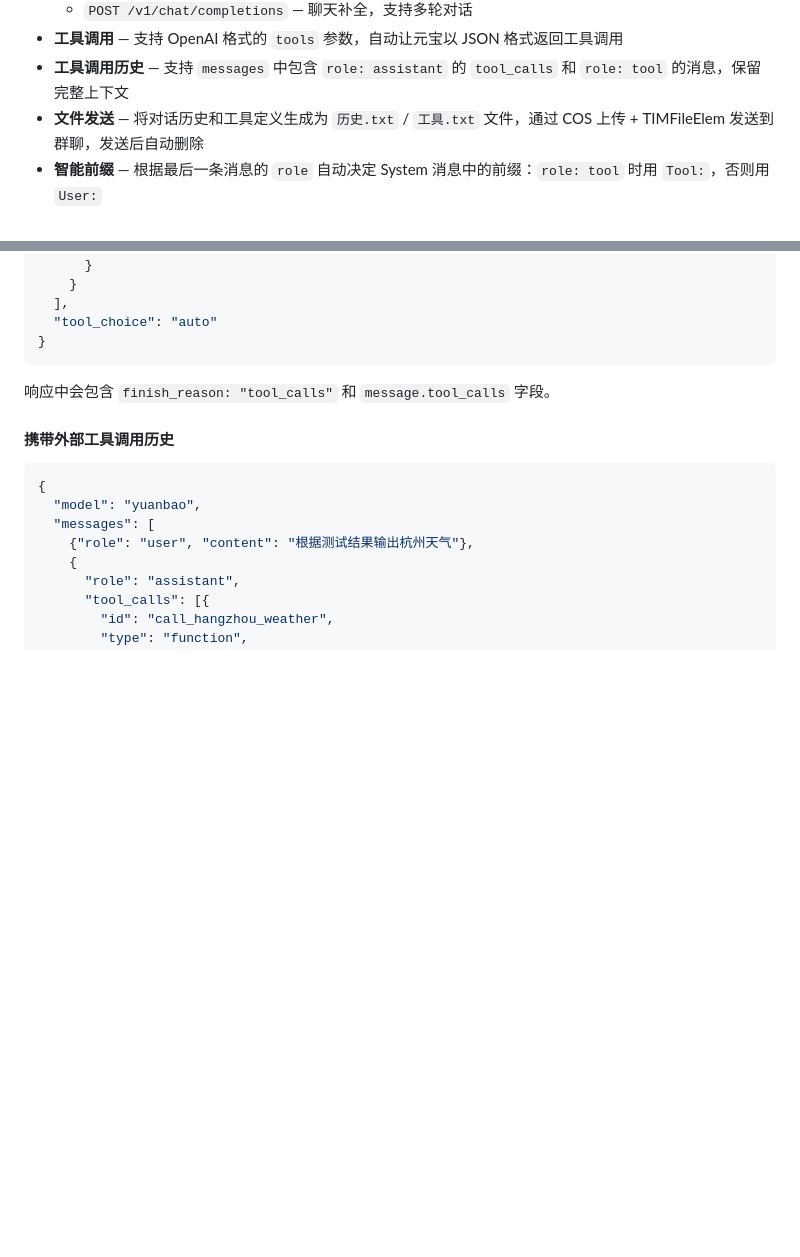
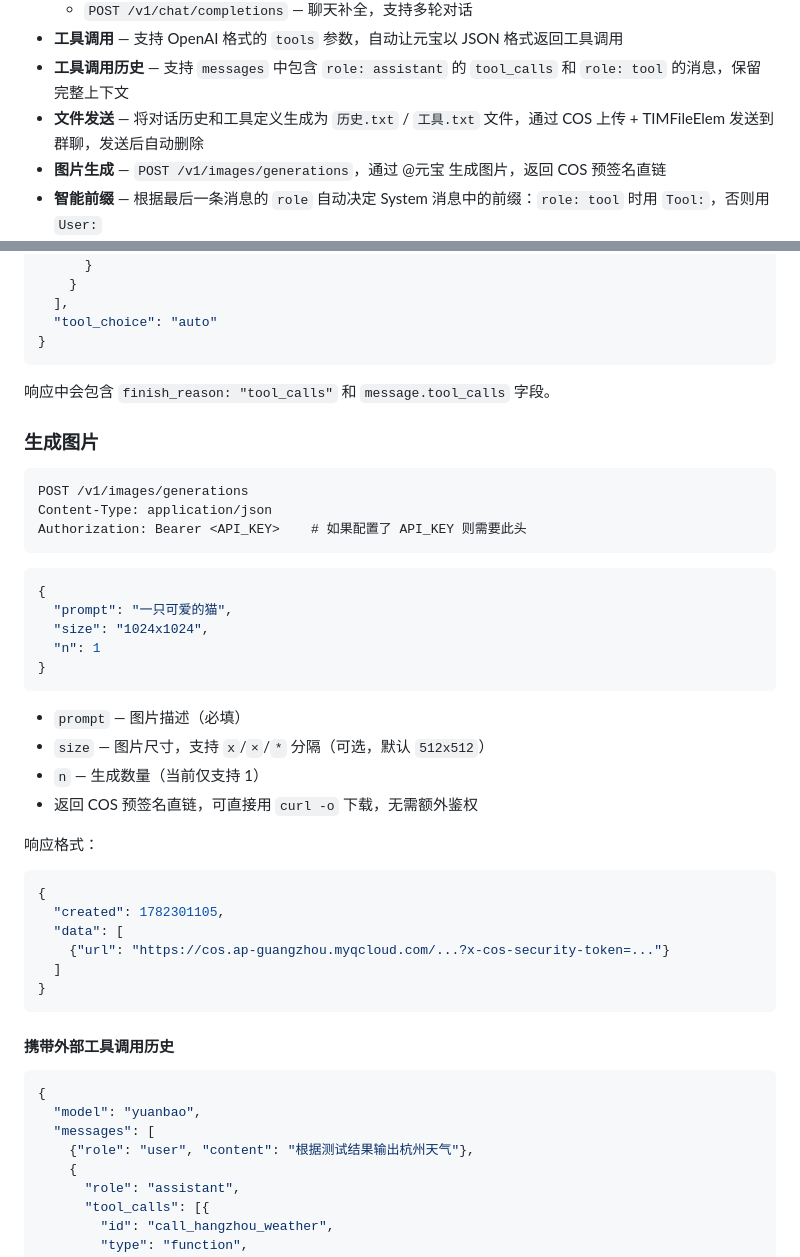
Before and after one commit to anxi78/FreeYuanBaoProxyAPI, a Markdown page: README.md, 2 parts joined by grey strips. Rendered like a GitHub page; blank space fills up the shorter version.

Commit message:
docs: README 添加 /v1/images/generations 图片生成端点文档

````diff
--- a/README.md
+++ b/README.md
@@ -13,6 +13,7 @@
 - **工具调用** — 支持 OpenAI 格式的 `tools` 参数，自动让元宝以 JSON 格式返回工具调用
 - **工具调用历史** — 支持 `messages` 中包含 `role: assistant` 的 `tool_calls` 和 `role: tool` 的消息，保留完整上下文
 - **文件发送** — 将对话历史和工具定义生成为 `历史.txt` / `工具.txt` 文件，通过 COS 上传 + TIMFileElem 发送到群聊，发送后自动删除
+- **图片生成** — `POST /v1/images/generations`，通过 @元宝 生成图片，返回 COS 预签名直链
 - **智能前缀** — 根据最后一条消息的 `role` 自动决定 System 消息中的前缀：`role: tool` 时用 `Tool:`，否则用 `User:`
 - API Key 鉴权（可选）
 - 无文件日志，仅输出到控制台
@@ -108,6 +109,38 @@ Authorization: Bearer <API_KEY>    # 如果配置了 API_KEY 则需要此头
 
 响应中会包含 `finish_reason: "tool_calls"` 和 `message.tool_calls` 字段。
 
+### 生成图片
+
+```
+POST /v1/images/generations
+Content-Type: application/json
+Authorization: Bearer <API_KEY>    # 如果配置了 API_KEY 则需要此头
+```
+
+```json
+{
+  "prompt": "一只可爱的猫",
+  "size": "1024x1024",
+  "n": 1
+}
+```
+
+- `prompt` — 图片描述（必填）
+- `size` — 图片尺寸，支持 `x`/`×`/`*` 分隔（可选，默认 `512x512`）
+- `n` — 生成数量（当前仅支持 1）
+- 返回 COS 预签名直链，可直接用 `curl -o` 下载，无需额外鉴权
+
+响应格式：
+
+```json
+{
+  "created": 1782301105,
+  "data": [
+    {"url": "https://cos.ap-guangzhou.myqcloud.com/...?x-cos-security-token=..."}
+  ]
+}
+```
+
 #### 携带外部工具调用历史
 
 ```json
````
